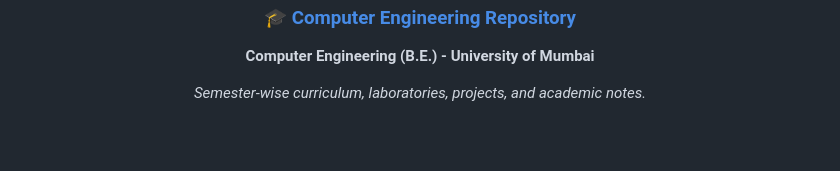
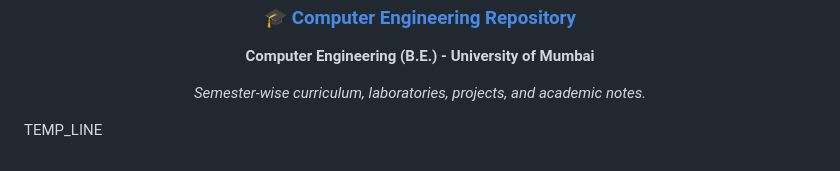
Before and after one commit to Amey-Thakur/OOPM-JAVA-LAB, a Markdown page: README.md, the part around the change. GitHub-like rendering; blank space fills up the shorter version.

Commit message:
OOPM
Co-authored-by: Mega Satish <mega.modha@gmail.com>

```diff
--- a/README.md
+++ b/README.md
@@ -460,3 +460,6 @@ Special thanks to the mentors and peers whose encouragement, discussions, and su
   *Semester-wise curriculum, laboratories, projects, and academic notes.*
 
 </div>
+
+
+TEMP_LINE
```
